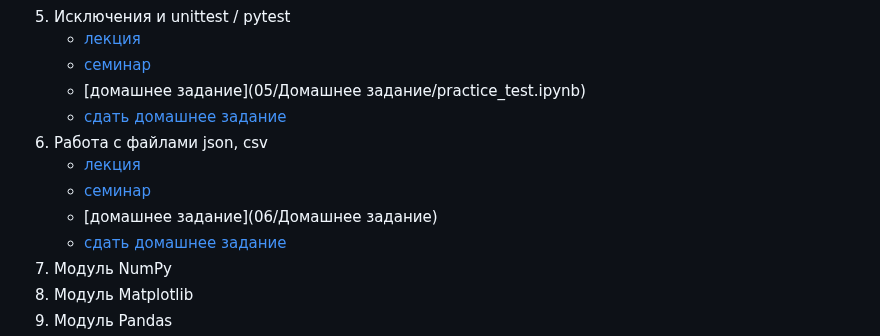
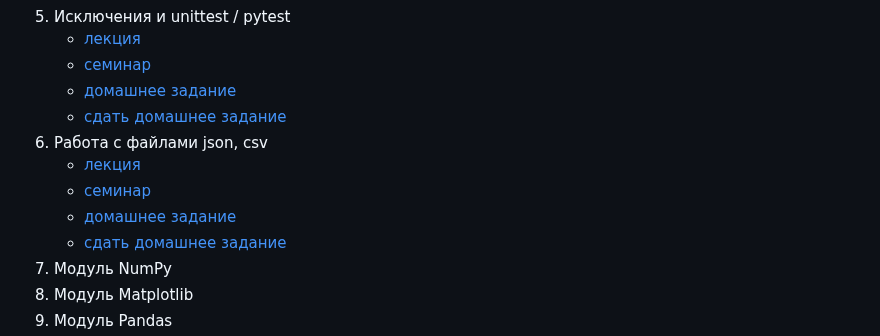
Before and after one commit to idkisl/PythonCourse_2025, a Markdown page: README.md, the part around the change. Drawn GitHub-style.

```diff
--- a/README.md
+++ b/README.md
@@ -37,12 +37,12 @@
 05. Исключения и unittest / pytest
     - [лекция](05/Лекция)
     - [семинар](05/Семинар)
-    - [домашнее задание](05/Домашнее задание/practice_test.ipynb)
+    - [домашнее задание](05/ДЗ)
     - [сдать домашнее задание](https://forms.gle/xypggha4BBsamzXn8)
 06. Работа с файлами json, csv
     - [лекция](06/Лекция)
     - [семинар](06/Семинар)
-    - [домашнее задание](06/Домашнее задание)
+    - [домашнее задание](06/ДЗ)
     - [сдать домашнее задание](https://docs.google.com/forms/d/e/1FAIpQLSf9OuueYcco3hNWmVitPL9tIqKKgOq754VUfpFY1J4w0AZSNg/viewform?usp=header)
 07. Модуль NumPy
 08. Модуль Matplotlib
```
